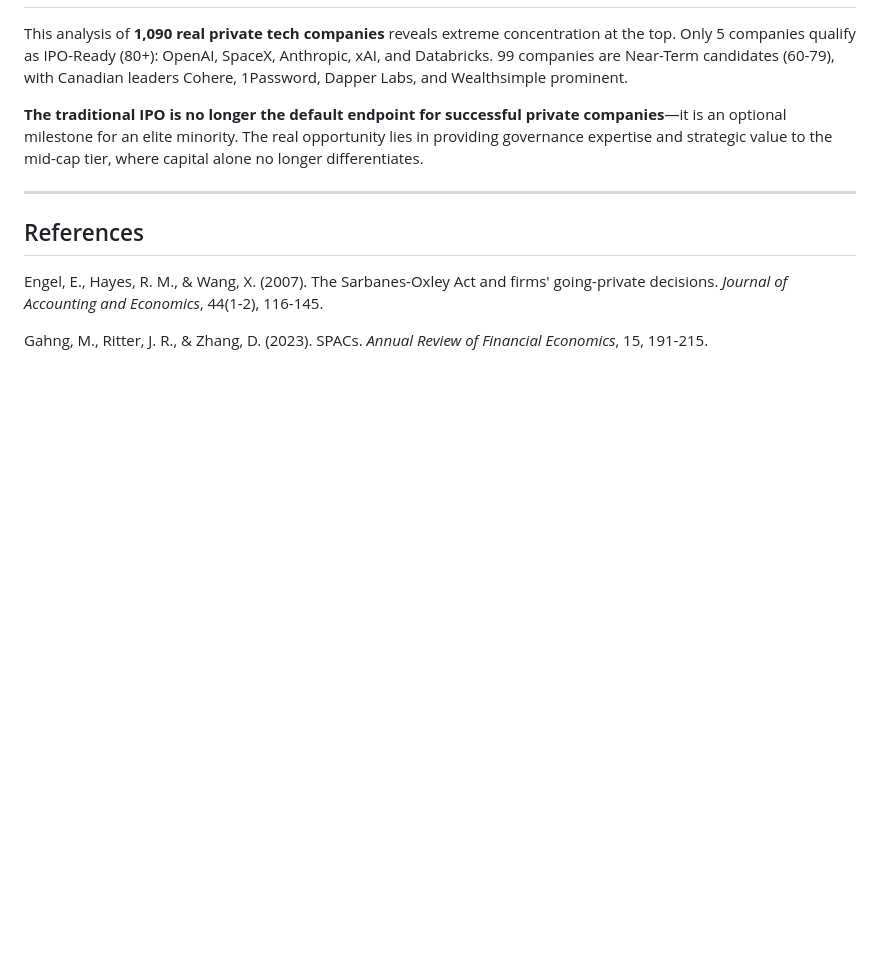
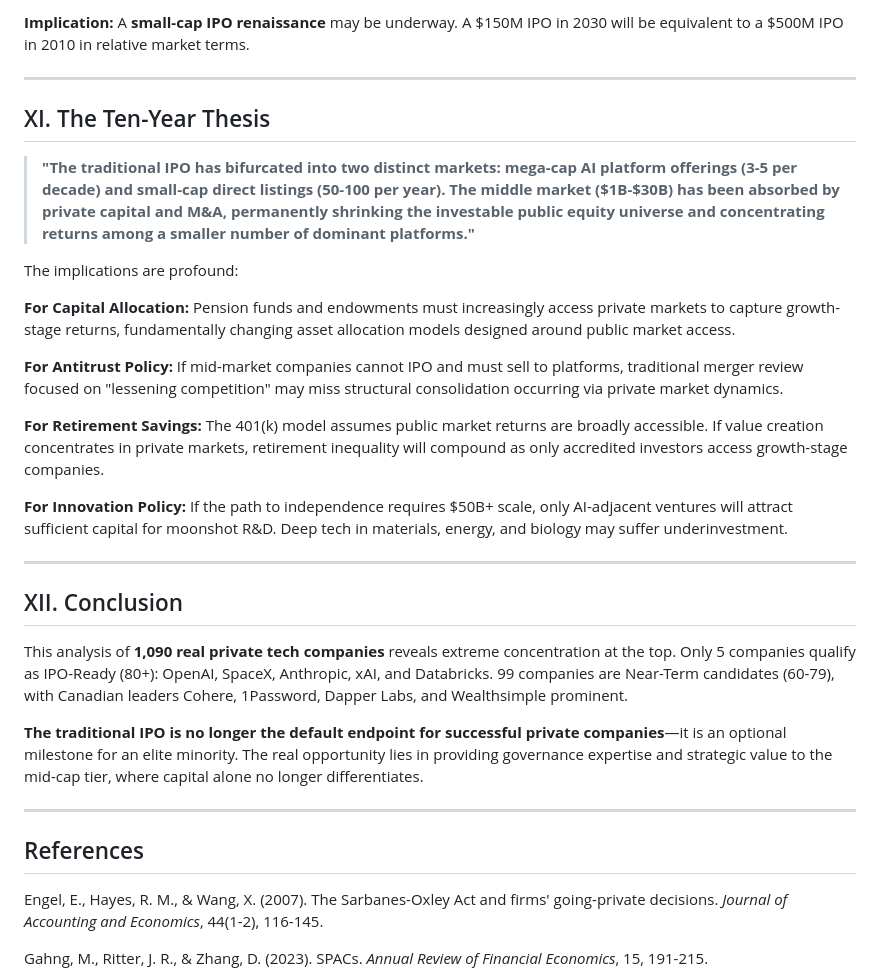
Before and after one commit to TanyaMatanda/deep-tech-2026-report, a Markdown page: IPO_Readiness_Research_Report.md, the part around one of its changes. Rendered like a GitHub page; blank space fills up the shorter version.

Commit message:
Add: Industrial economics analysis - IPO constraint collapse, AI concentration, Canadian anomaly, ten-year thesis

```diff
--- a/IPO_Readiness_Research_Report.md
+++ b/IPO_Readiness_Research_Report.md
@@ -518,3 +579,24 @@ Near-Term companies (60-79 score) that don't IPO become acquisition targets. M&A
+**Implication:** A **small-cap IPO renaissance** may be underway. A $150M IPO in 2030 will be equivalent to a $500M IPO in 2010 in relative market terms.
+
+---
+
+## XI. The Ten-Year Thesis
+
+> **"The traditional IPO has bifurcated into two distinct markets: mega-cap AI platform offerings (3-5 per decade) and small-cap direct listings (50-100 per year). The middle market ($1B-$30B) has been absorbed by private capital and M&A, permanently shrinking the investable public equity universe and concentrating returns among a smaller number of dominant platforms."**
+
+The implications are profound:
+
+**For Capital Allocation:** Pension funds and endowments must increasingly access private markets to capture growth-stage returns, fundamentally changing asset allocation models designed around public market access.
+
+**For Antitrust Policy:** If mid-market companies cannot IPO and must sell to platforms, traditional merger review focused on "lessening competition" may miss structural consolidation occurring via private market dynamics.
+
+**For Retirement Savings:** The 401(k) model assumes public market returns are broadly accessible. If value creation concentrates in private markets, retirement inequality will compound as only accredited investors access growth-stage companies.
+
+**For Innovation Policy:** If the path to independence requires $50B+ scale, only AI-adjacent ventures will attract sufficient capital for moonshot R&D. Deep tech in materials, energy, and biology may suffer underinvestment.
+
+---
+
+## XII. Conclusion
 
 This analysis of **1,090 real private tech companies** reveals extreme concentration at the top. Only 5 companies qualify as IPO-Ready (80+): OpenAI, SpaceX, Anthropic, xAI, and Databricks. 99 companies are Near-Term candidates (60-79), with Canadian leaders Cohere, 1Password, Dapper Labs, and Wealthsimple prominent.
 
```
Also changed, not shown: other parts of IPO_Readiness_Research_Report.md (+62 -1 lines).
